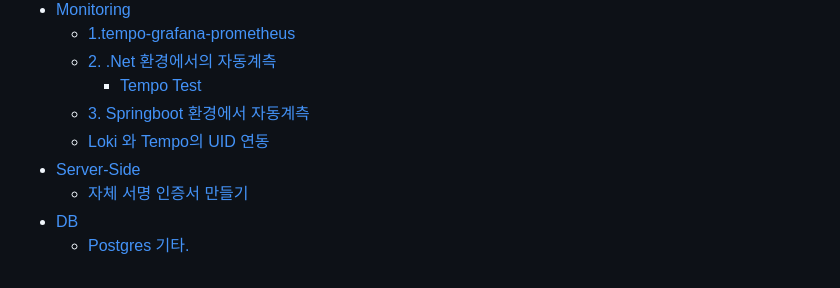
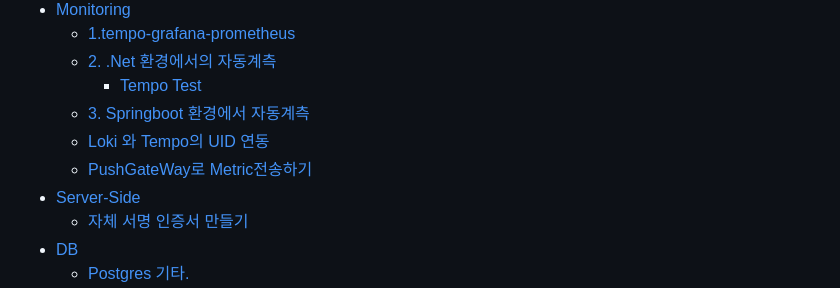
Before and after one commit to jyseok85/jyseok85.github.io, a Markdown page: SUMMARY.md, the part around the change. Drawn GitHub-style.

```diff
--- a/SUMMARY.md
+++ b/SUMMARY.md
@@ -66,6 +66,7 @@
     * [Tempo Test](etc/monitoring/2.-.net/tempo-test.md)
   * [3. Springboot 환경에서 자동계측](etc/monitoring/3.-springboot.md)
   * [Loki 와 Tempo의 UID 연동](etc/monitoring/loki-tempo-uid.md)
+  * [PushGateWay로 Metric전송하기](etc/monitoring/pushgateway-metric.md)
 * [Server-Side](etc/server-side/README.md)
   * [자체 서명 인증서 만들기](etc/server-side/undefined.md)
 * [DB](etc/db/README.md)
```
Also changed, not shown: etc/monitoring/pushgateway-metric.md (added, +56 -0 lines).
